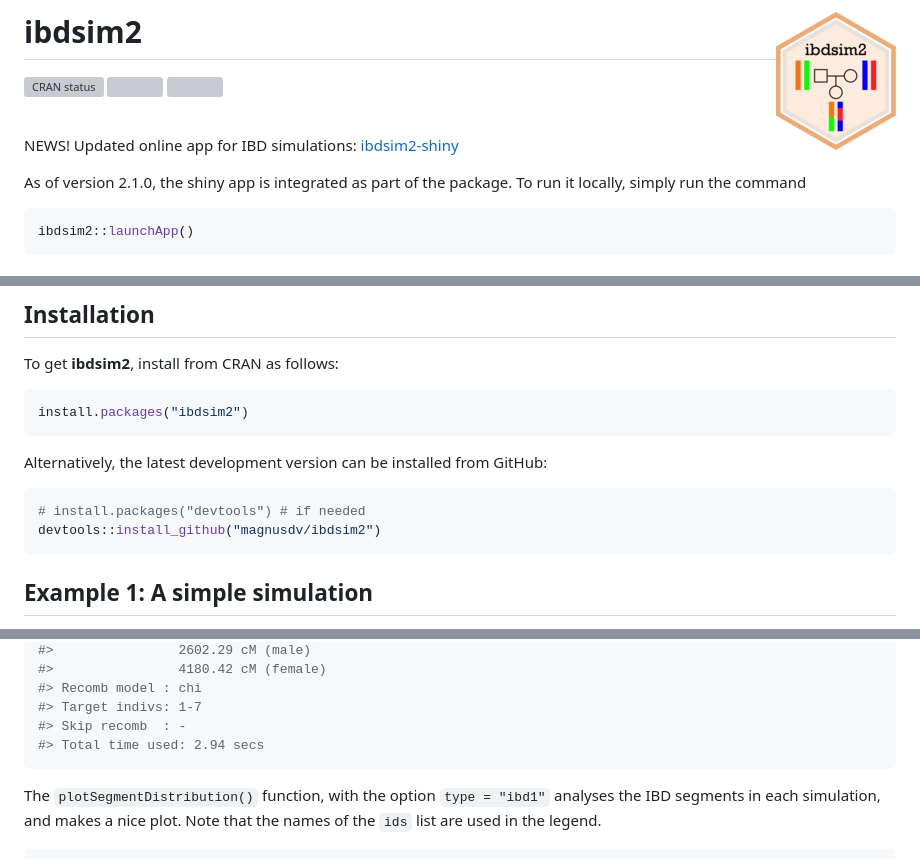
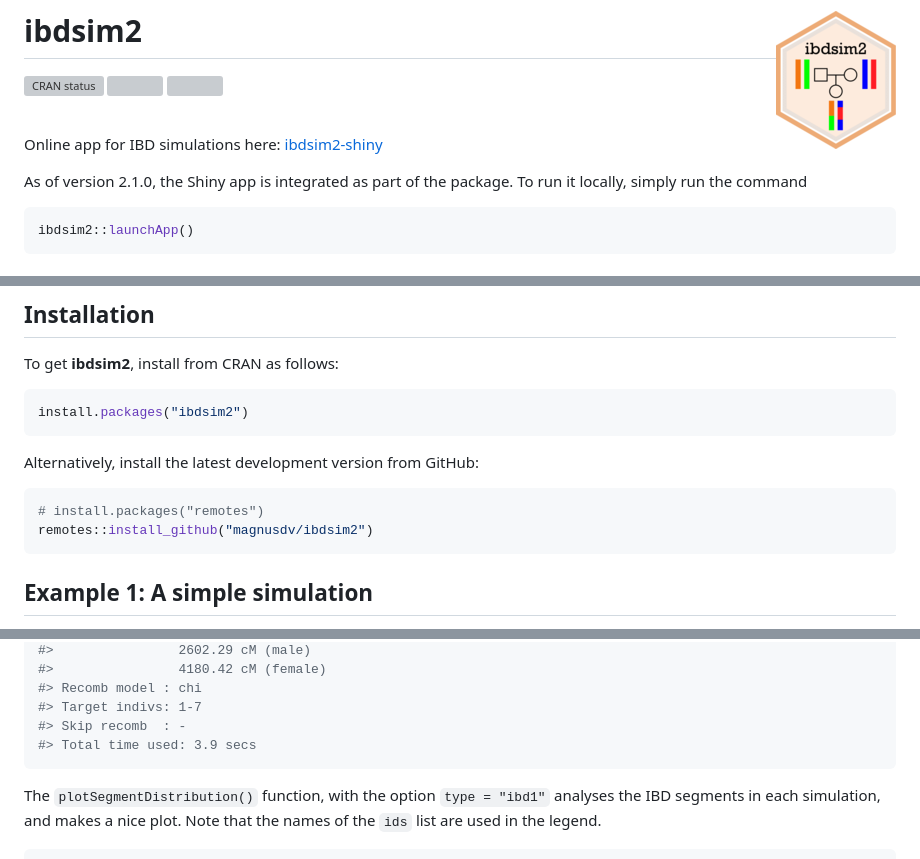
Before and after one commit to magnusdv/ibdsim2, a Markdown page: README.md, 3 parts joined by grey strips. GitHub-like rendering; grey boxes are pictures that could not be loaded.

Commit message:
Minor README updates

````diff
--- a/README.md
+++ b/README.md
@@ -13,11 +13,11 @@ status](https://www.r-pkg.org/badges/version/ibdsim2)](https://CRAN.R-project.or
 
 <br>
 
-<span style="color:red; font-size:150%"> NEWS! Updated online app for
-IBD simulations:
-[ibdsim2-shiny](https://magnusdv.shinyapps.io/ibdsim2-shiny/) </span>
+<span style="color:red; font-size:150%"> Online app for IBD simulations
+here: [ibdsim2-shiny](https://magnusdv.shinyapps.io/ibdsim2-shiny/)
+</span>
 
-As of version 2.1.0, the shiny app is integrated as part of the package.
+As of version 2.1.0, the Shiny app is integrated as part of the package.
 To run it locally, simply run the command
 
 ``` r
@@ -53,12 +53,11 @@ To get **ibdsim2**, install from CRAN as follows:
 install.packages("ibdsim2")
 ```
 
-Alternatively, the latest development version can be installed from
-GitHub:
+Alternatively, install the latest development version from GitHub:
 
 ``` r
-# install.packages("devtools") # if needed
-devtools::install_github("magnusdv/ibdsim2")
+# install.packages("remotes")
+remotes::install_github("magnusdv/ibdsim2")
 ```
 
 ## Example 1: A simple simulation
@@ -168,7 +167,7 @@ s = ibdsim(x, N = 500, map = "decode19", seed = 1234)
 #> Recomb model : chi
 #> Target indivs: 1-7
 #> Skip recomb  : -
-#> Total time used: 2.94 secs
+#> Total time used: 3.9 secs
 ```
 
 The `plotSegmentDistribution()` function, with the option
````
Also changed, not shown: man/figures/README-ibdsim2-example-distplot-1.png, 1 other file.
